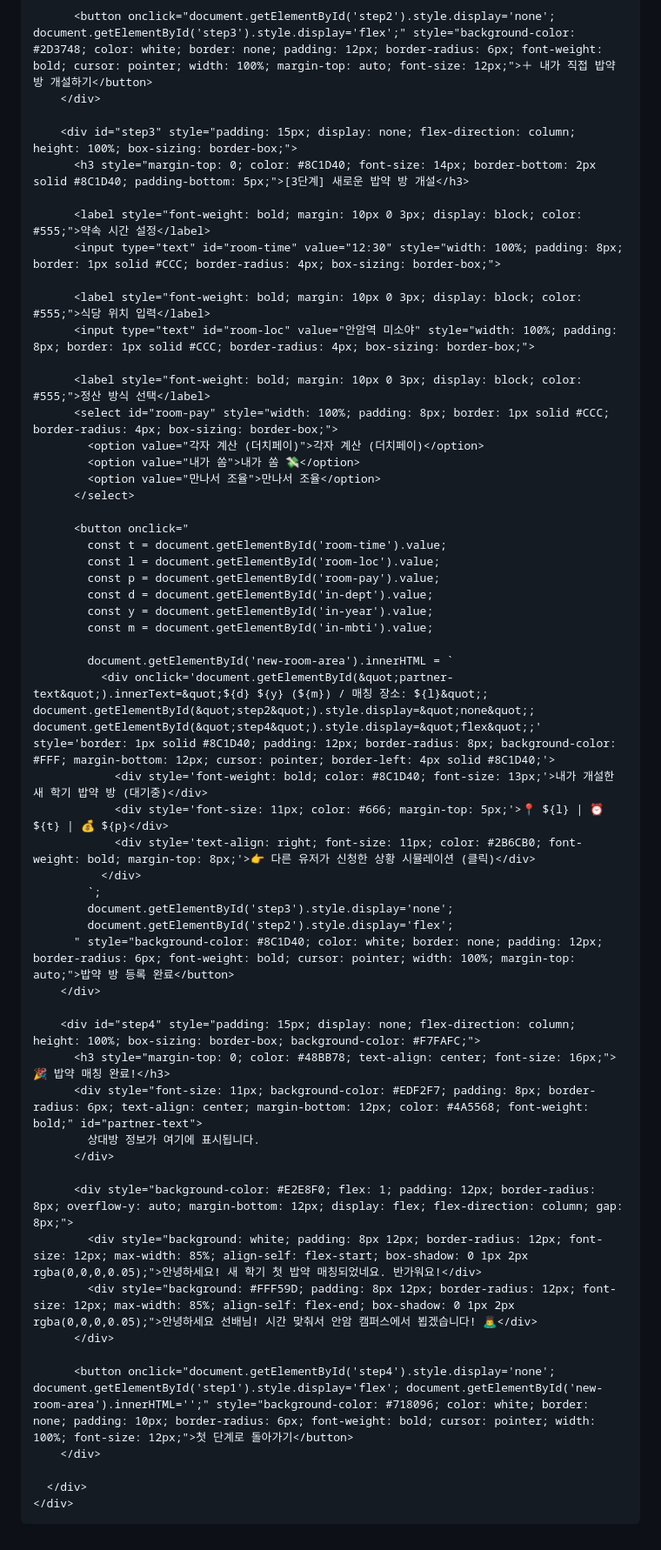
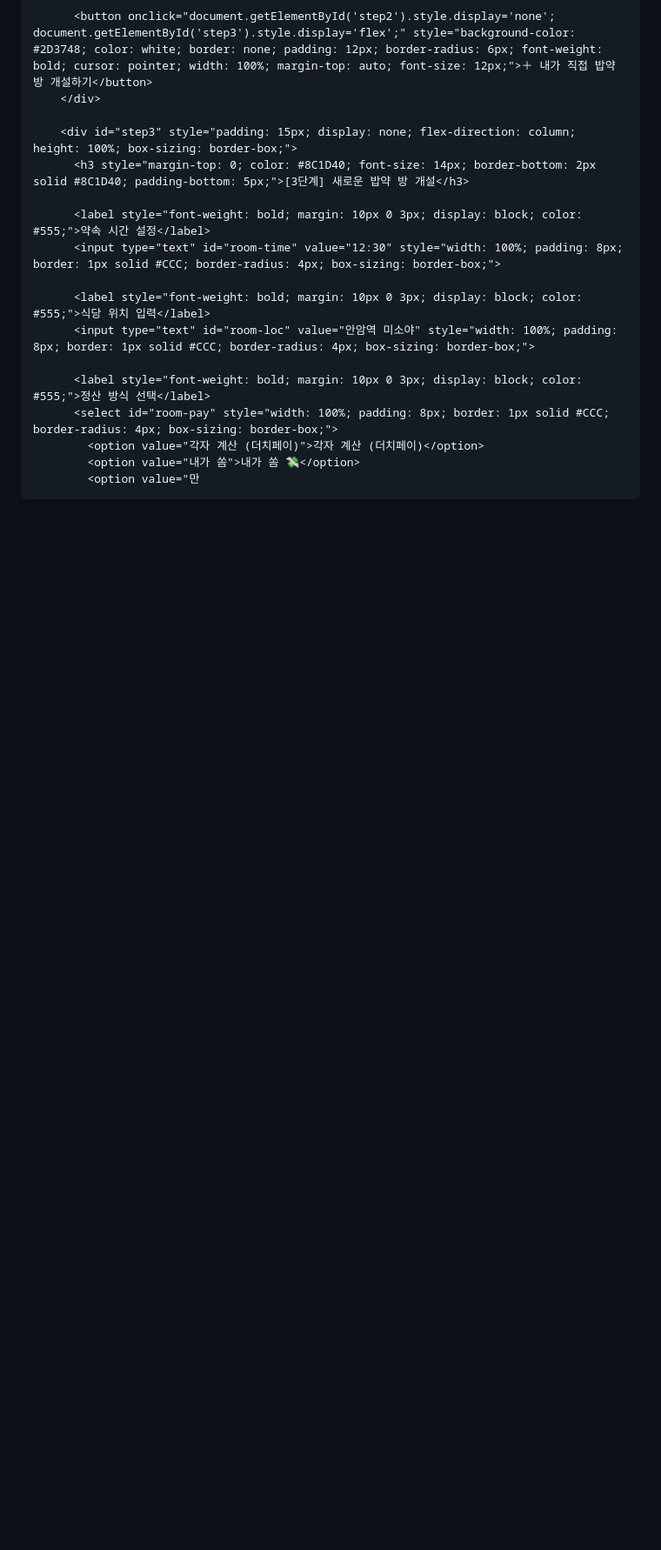
Before and after one commit to muguet667-del/antigravity-study.final, a Markdown page: README.md, the part around one of its changes. Shown at 87% size. Rendered like a GitHub page; blank space fills up the shorter version.

```diff
--- a/README.md
+++ b/README.md
@@ -92,45 +108,4 @@
           <select id="room-pay" style="width: 100%; padding: 8px; border: 1px solid #CCC; border-radius: 4px; box-sizing: border-box;">
             <option value="각자 계산 (더치페이)">각자 계산 (더치페이)</option>
             <option value="내가 쏨">내가 쏨 💸</option>
-            <option value="만나서 조율">만나서 조율</option>
-          </select>
-
-          <button onclick="
-            const t = document.getElementById('room-time').value;
-            const l = document.getElementById('room-loc').value;
-            const p = document.getElementById('room-pay').value;
-            const d = document.getElementById('in-dept').value;
-            const y = document.getElementById('in-year').value;
-            const m = document.getElementById('in-mbti').value;
-
-            document.getElementById('new-room-area').innerHTML = `
-              <div onclick='document.getElementById(&quot;partner-text&quot;).innerText=&quot;${d} ${y} (${m}) / 매칭 장소: ${l}&quot;; document.getElementById(&quot;step2&quot;).style.display=&quot;none&quot;; document.getElementById(&quot;step4&quot;).style.display=&quot;flex&quot;;' style='border: 1px solid #8C1D40; padding: 12px; border-radius: 8px; background-color: #FFF; margin-bottom: 12px; cursor: pointer; border-left: 4px solid #8C1D40;'>
-                <div style='font-weight: bold; color: #8C1D40; font-size: 13px;'>내가 개설한 새 학기 밥약 방 (대기중)</div>
-                <div style='font-size: 11px; color: #666; margin-top: 5px;'>📍 ${l} | ⏰ ${t} | 💰 ${p}</div>
-                <div style='text-align: right; font-size: 11px; color: #2B6CB0; font-weight: bold; margin-top: 8px;'>👉 다른 유저가 신청한 상황 시뮬레이션 (클릭)</div>
-              </div>
-            `;
-            document.getElementById('step3').style.display='none';
-            document.getElementById('step2').style.display='flex';
-          " style="background-color: #8C1D40; color: white; border: none; padding: 12px; border-radius: 6px; font-weight: bold; cursor: pointer; width: 100%; margin-top: auto;">밥약 방 등록 완료</button>
-        </div>
-
-        <div id="step4" style="padding: 15px; display: none; flex-direction: column; height: 100%; box-sizing: border-box; background-color: #F7FAFC;">
-          <h3 style="margin-top: 0; color: #48BB78; text-align: center; font-size: 16px;">🎉 밥약 매칭 완료!</h3>
-          <div style="font-size: 11px; background-color: #EDF2F7; padding: 8px; border-radius: 6px; text-align: center; margin-bottom: 12px; color: #4A5568; font-weight: bold;" id="partner-text">
-            상대방 정보가 여기에 표시됩니다.
-          </div>
-
-          <div style="background-color: #E2E8F0; flex: 1; padding: 12px; border-radius: 8px; overflow-y: auto; margin-bottom: 12px; display: flex; flex-direction: column; gap: 8px;">
-            <div style="background: white; padding: 8px 12px; border-radius: 12px; font-size: 12px; max-width: 85%; align-self: flex-start; box-shadow: 0 1px 2px rgba(0,0,0,0.05);">안녕하세요! 새 학기 첫 밥약 매칭되었네요. 반가워요!</div>
-            <div style="background: #FFF59D; padding: 8px 12px; border-radius: 12px; font-size: 12px; max-width: 85%; align-self: flex-end; box-shadow: 0 1px 2px rgba(0,0,0,0.05);">안녕하세요 선배님! 시간 맞춰서 안암 캠퍼스에서 뵙겠습니다! 🙇‍♂️</div>
-          </div>
-
-          <button onclick="document.getElementById('step4').style.display='none'; document.getElementById('step1').style.display='flex'; document.getElementById('new-room-area').innerHTML='';" style="background-color: #718096; color: white; border: none; padding: 10px; border-radius: 6px; font-weight: bold; cursor: pointer; width: 100%; font-size: 12px;">첫 단계로 돌아가기</button>
-        </div>
-
-      </div>
-    </div>
-
-  </div>
-</div>
+            <option value="만
```
Also changed, not shown: other parts of README.md (+17 -1 lines).
